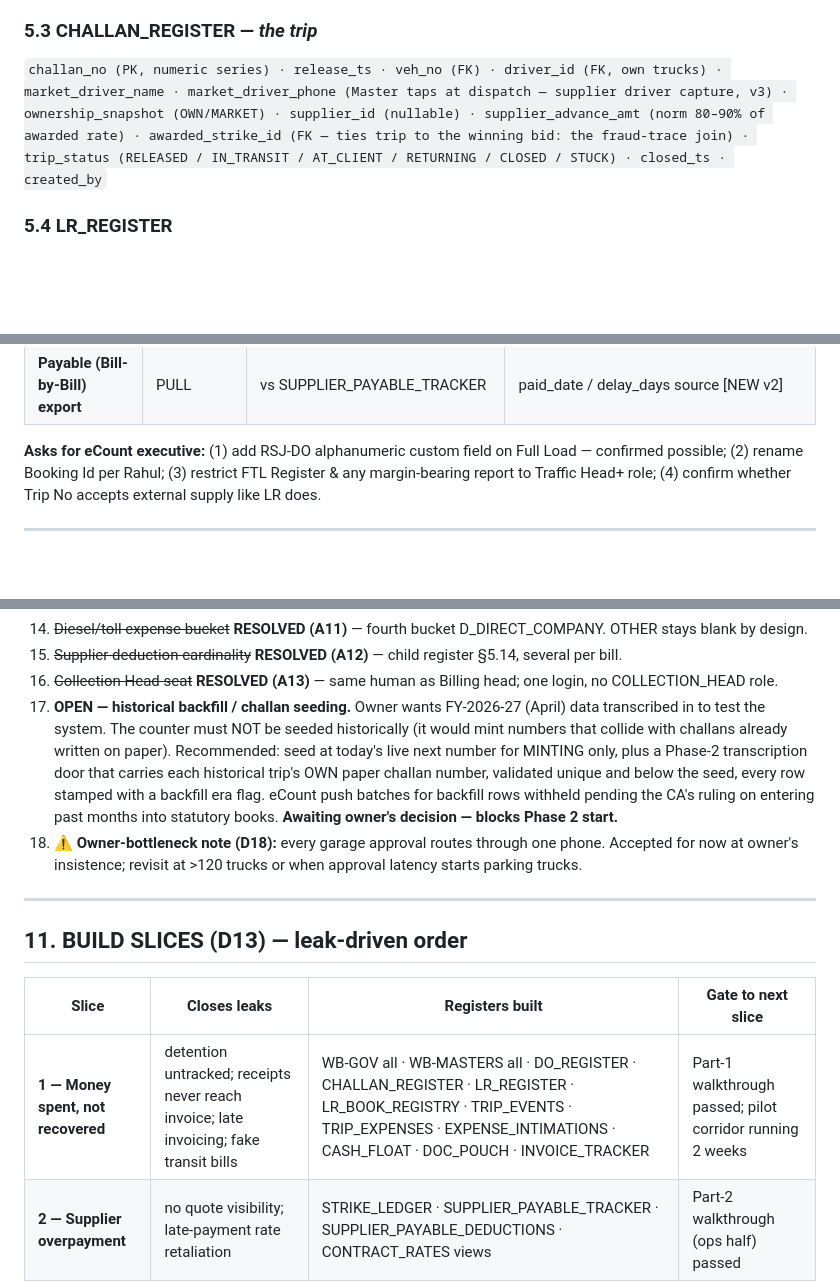
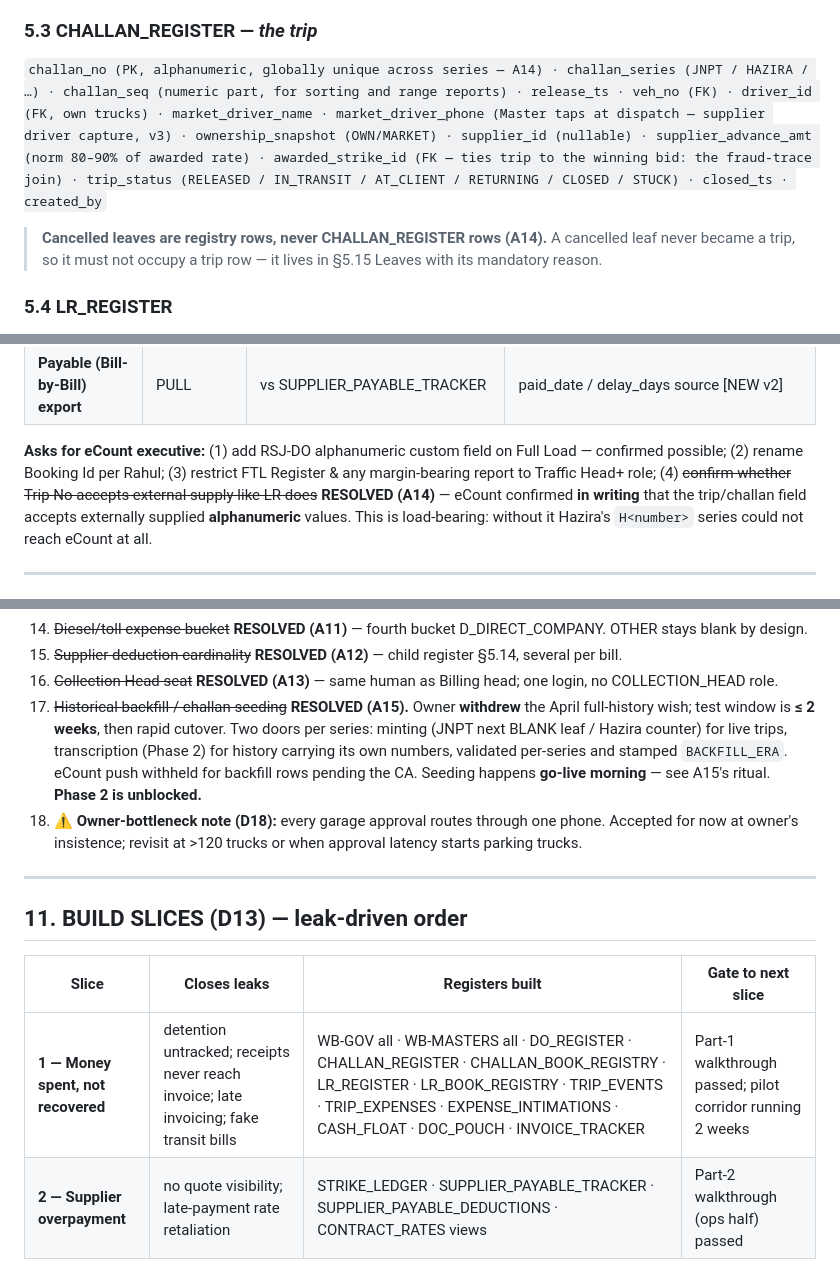
Before and after one commit to ownerRSJ/rsj-fabric, a Markdown page: SCHEMA.md, 3 parts joined by grey strips. GitHub-like rendering; blank space fills up the shorter version.

```diff
--- a/SCHEMA.md
+++ b/SCHEMA.md
@@ -189,7 +196,8 @@ All counters live in `ID_COUNTERS` and are incremented inside a script lock (rac
 > Margin (client freight − awarded rate) is **never stored here**; it is computed in a HEAD_PLUS view joining CONTRACT_RATES. Executives see quotes; only heads see spread. Mirrors the Strike Board's HEAD ONLY intent, now server-enforced.
 
 ### 5.3 CHALLAN_REGISTER — *the trip*
-`challan_no (PK, numeric series) · release_ts · veh_no (FK) · driver_id (FK, own trucks) · market_driver_name · market_driver_phone (Master taps at dispatch — supplier driver capture, v3) · ownership_snapshot (OWN/MARKET) · supplier_id (nullable) · supplier_advance_amt (norm 80–90% of awarded rate) · awarded_strike_id (FK — ties trip to the winning bid: the fraud-trace join) · trip_status (RELEASED / IN_TRANSIT / AT_CLIENT / RETURNING / CLOSED / STUCK) · closed_ts · created_by`
+`challan_no (PK, alphanumeric, globally unique across series — A14) · challan_series (JNPT / HAZIRA / …) · challan_seq (numeric part, for sorting and range reports) · release_ts · veh_no (FK) · driver_id (FK, own trucks) · market_driver_name · market_driver_phone (Master taps at dispatch — supplier driver capture, v3) · ownership_snapshot (OWN/MARKET) · supplier_id (nullable) · supplier_advance_amt (norm 80–90% of awarded rate) · awarded_strike_id (FK — ties trip to the winning bid: the fraud-trace join) · trip_status (RELEASED / IN_TRANSIT / AT_CLIENT / RETURNING / CLOSED / STUCK) · closed_ts · created_by`
+> **Cancelled leaves are registry rows, never CHALLAN_REGISTER rows (A14).** A cancelled leaf never became a trip, so it must not occupy a trip row — it lives in §5.15 Leaves with its mandatory reason.
 
 ### 5.4 LR_REGISTER
 `lr_no (PK) · challan_no (FK) · rsj_do_id (FK) · container_no · consignor · consignee · from_loc · to_loc · lr_date · stuffing_date (export) · loading_date (export) · status (ACTIVE / CANCELLED / REPLACED) · replaces_lr_no (nullable) · replace_reason (ACCIDENT / REROUTE / TRANSSHIP / ERROR) · ecount_sync (PENDING / PUSHED / CONFIRMED) · created_by · ts`
@@ -334,7 +350,7 @@ BORDER_FACILITATION expense rows: visible to Cashier + Directors only, per D9.
 | Receivable (Bill-by-Bill) export | PULL | vs INVOICE_TRACKER | collection truth-check |
 | **Payable (Bill-by-Bill) export** | PULL | vs SUPPLIER_PAYABLE_TRACKER | paid_date / delay_days source [NEW v2] |
 
-**Asks for eCount executive:** (1) add RSJ-DO alphanumeric custom field on Full Load — confirmed possible; (2) rename Booking Id per Rahul; (3) restrict FTL Register & any margin-bearing report to Traffic Head+ role; (4) confirm whether Trip No accepts external supply like LR does.
+**Asks for eCount executive:** (1) add RSJ-DO alphanumeric custom field on Full Load — confirmed possible; (2) rename Booking Id per Rahul; (3) restrict FTL Register & any margin-bearing report to Traffic Head+ role; (4) ~~confirm whether Trip No accepts external supply like LR does~~ **RESOLVED (A14)** — eCount confirmed **in writing** that the trip/challan field accepts externally supplied **alphanumeric** values. This is load-bearing: without it Hazira's `H<number>` series could not reach eCount at all.
 
 ---
 
@@ -356,7 +372,7 @@ BORDER_FACILITATION expense rows: visible to Cashier + Directors only, per D9.
 15. ~~Diesel/toll expense bucket~~ **RESOLVED (A11)** — fourth bucket D_DIRECT_COMPANY. OTHER stays blank by design.
 16. ~~Supplier deduction cardinality~~ **RESOLVED (A12)** — child register §5.14, several per bill.
 17. ~~Collection Head seat~~ **RESOLVED (A13)** — same human as Billing head; one login, no COLLECTION_HEAD role.
-18. **OPEN — historical backfill / challan seeding.** Owner wants FY-2026-27 (April) data transcribed in to test the system. The counter must NOT be seeded historically (it would mint numbers that collide with challans already written on paper). Recommended: seed at today's live next number for MINTING only, plus a Phase-2 transcription door that carries each historical trip's OWN paper challan number, validated unique and below the seed, every row stamped with a backfill era flag. eCount push batches for backfill rows withheld pending the CA's ruling on entering past months into statutory books. **Awaiting owner's decision — blocks Phase 2 start.**
+18. ~~Historical backfill / challan seeding~~ **RESOLVED (A15).** Owner **withdrew** the April full-history wish; test window is **≤ 2 weeks**, then rapid cutover. Two doors per series: minting (JNPT next BLANK leaf / Hazira counter) for live trips, transcription (Phase 2) for history carrying its own numbers, validated per-series and stamped `BACKFILL_ERA`. eCount push withheld for backfill rows pending the CA. Seeding happens **go-live morning** — see A15's ritual. **Phase 2 is unblocked.**
 14. ⚠ **Owner-bottleneck note (D18):** every garage approval routes through one phone. Accepted for now at owner's insistence; revisit at >120 trucks or when approval latency starts parking trucks.
 
 ---
@@ -365,7 +381,7 @@ BORDER_FACILITATION expense rows: visible to Cashier + Directors only, per D9.
 
 | Slice | Closes leaks | Registers built | Gate to next slice |
 |---|---|---|---|
-| **1 — Money spent, not recovered** | detention untracked; receipts never reach invoice; late invoicing; fake transit bills | WB-GOV all · WB-MASTERS all · DO_REGISTER · CHALLAN_REGISTER · LR_REGISTER · LR_BOOK_REGISTRY · TRIP_EVENTS · TRIP_EXPENSES · EXPENSE_INTIMATIONS · CASH_FLOAT · DOC_POUCH · INVOICE_TRACKER | Part-1 walkthrough passed; pilot corridor running 2 weeks |
+| **1 — Money spent, not recovered** | detention untracked; receipts never reach invoice; late invoicing; fake transit bills | WB-GOV all · WB-MASTERS all · DO_REGISTER · CHALLAN_REGISTER · CHALLAN_BOOK_REGISTRY · LR_REGISTER · LR_BOOK_REGISTRY · TRIP_EVENTS · TRIP_EXPENSES · EXPENSE_INTIMATIONS · CASH_FLOAT · DOC_POUCH · INVOICE_TRACKER | Part-1 walkthrough passed; pilot corridor running 2 weeks |
 | **2 — Supplier overpayment** | no quote visibility; late-payment rate retaliation | STRIKE_LEDGER · SUPPLIER_PAYABLE_TRACKER · SUPPLIER_PAYABLE_DEDUCTIONS · CONTRACT_RATES views | Part-2 walkthrough (ops half) passed |
 | **3 — Fleet leaks** | repeat garage expenses; RTO doc lapses; driver advance leverage | GARAGE_GATE_LOG · JOB_CARDS · PARTS_ISSUE · SCRAP_TOKENS · VEHICLE_DOCS · DRIVER_SALARY_LEDGER | Part-2 walkthrough (fleet half) passed |
 | **4 — Time & blindness** | unit-economics blind spot; idle/backhaul waste | none — computed views (UNIT_ECONOMICS, time-death report, empty-vehicle × open-DO match list) over slices 1–3 | Slices 1–3 producing data |
```
Also changed, not shown: other parts of SCHEMA.md (+19 -4 lines).
